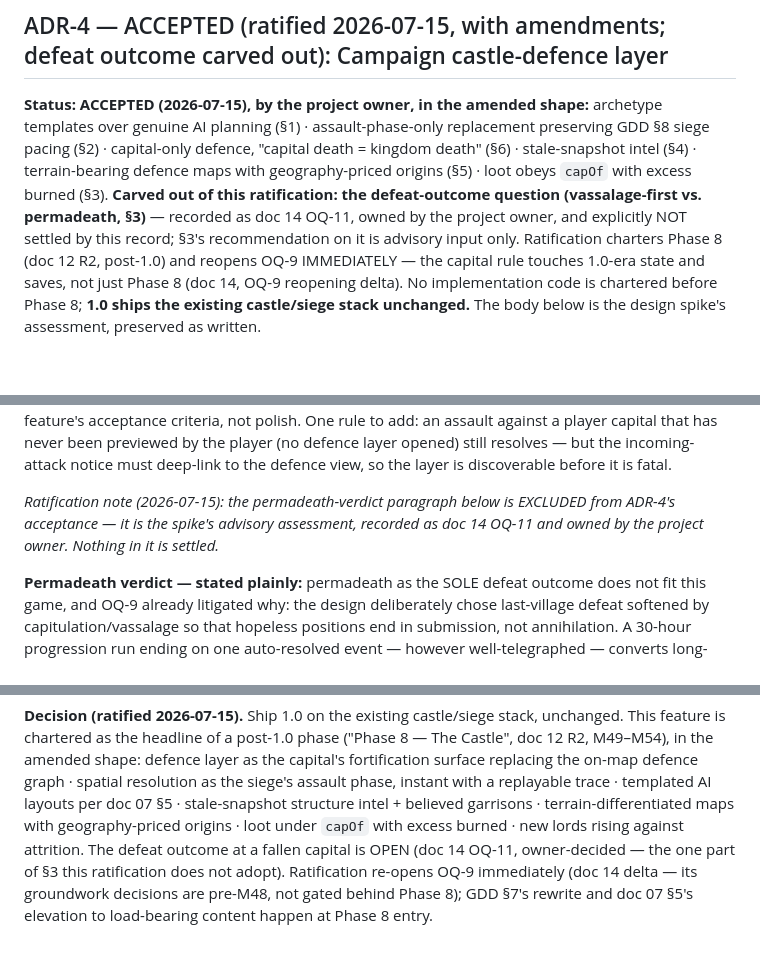
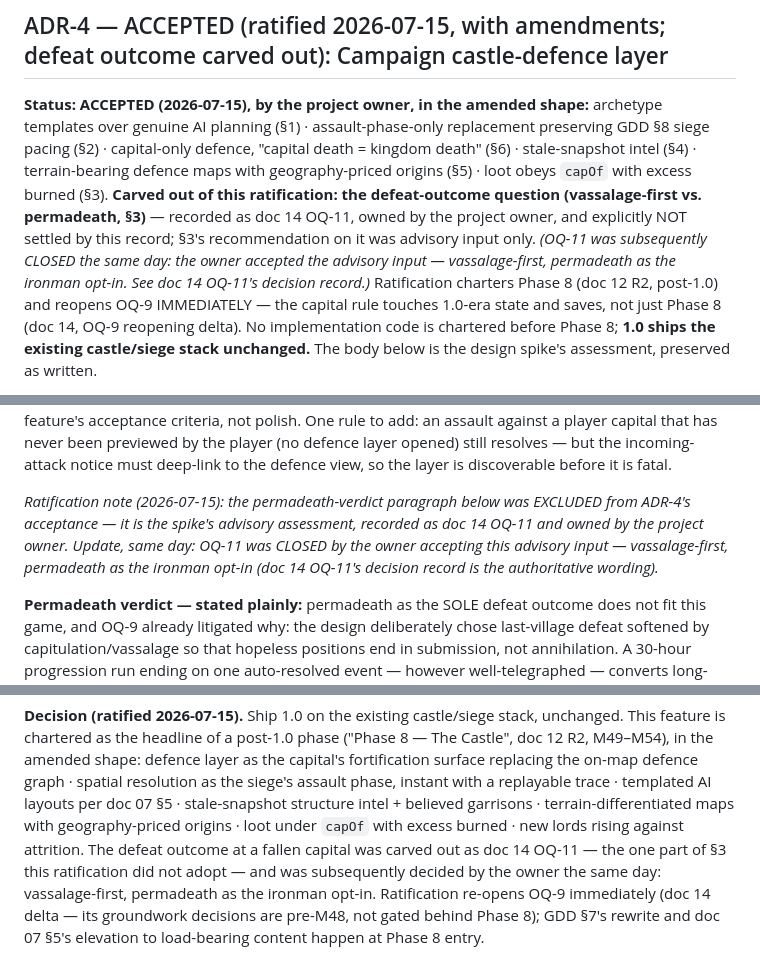
Before and after one commit to jpvlinhares/Crowns-Clay, a Markdown page: docs/design/15-decision-records.md, 3 parts joined by grey strips. Drawn GitHub-style; blank space fills up the shorter version.

```diff
--- a/docs/design/15-decision-records.md
+++ b/docs/design/15-decision-records.md
@@ -86,7 +86,9 @@ pacing (§2) · capital-only defence, "capital death = kingdom death" (§6) · s
 (§4) · terrain-bearing defence maps with geography-priced origins (§5) · loot obeys `capOf` with
 excess burned (§3). **Carved out of this ratification: the defeat-outcome question
 (vassalage-first vs. permadeath, §3)** — recorded as doc 14 OQ-11, owned by the project owner,
-and explicitly NOT settled by this record; §3's recommendation on it is advisory input only.
+and explicitly NOT settled by this record; §3's recommendation on it was advisory input only.
+*(OQ-11 was subsequently CLOSED the same day: the owner accepted the advisory input —
+vassalage-first, permadeath as the ironman opt-in. See doc 14 OQ-11's decision record.)*
 Ratification charters Phase 8 (doc 12 R2, post-1.0) and reopens OQ-9 IMMEDIATELY — the capital
 rule touches 1.0-era state and saves, not just Phase 8 (doc 14, OQ-9 reopening delta). No
 implementation code is chartered before Phase 8; **1.0 ships the existing castle/siege stack
@@ -210,9 +212,11 @@ polish. One rule to add: an assault against a player capital that has never been
 player (no defence layer opened) still resolves — but the incoming-attack notice must deep-link
 to the defence view, so the layer is discoverable before it is fatal.
 
-*Ratification note (2026-07-15): the permadeath-verdict paragraph below is EXCLUDED from ADR-4's
+*Ratification note (2026-07-15): the permadeath-verdict paragraph below was EXCLUDED from ADR-4's
 acceptance — it is the spike's advisory assessment, recorded as doc 14 OQ-11 and owned by the
-project owner. Nothing in it is settled.*
+project owner. Update, same day: OQ-11 was CLOSED by the owner accepting this advisory input —
+vassalage-first, permadeath as the ironman opt-in (doc 14 OQ-11's decision record is the
+authoritative wording).*
 
 **Permadeath verdict — stated plainly:** permadeath as the SOLE defeat outcome does not fit this
 game, and OQ-9 already litigated why: the design deliberately chose last-village defeat softened
@@ -340,8 +344,10 @@ M49–M54), in the amended shape: defence layer as the capital's fortification s
 the on-map defence graph · spatial resolution as the siege's assault phase, instant with a
 replayable trace · templated AI layouts per doc 07 §5 · stale-snapshot structure intel + believed
 garrisons · terrain-differentiated maps with geography-priced origins · loot under `capOf` with
-excess burned · new lords rising against attrition. The defeat outcome at a fallen capital is
-OPEN (doc 14 OQ-11, owner-decided — the one part of §3 this ratification does not adopt).
+excess burned · new lords rising against attrition. The defeat outcome at a fallen capital was
+carved out as doc 14 OQ-11 — the one part of §3 this ratification did not adopt — and was
+subsequently decided by the owner the same day: vassalage-first, permadeath as the ironman
+opt-in.
 Ratification re-opens OQ-9 immediately (doc 14 delta — its groundwork decisions are pre-M48, not
 gated behind Phase 8); GDD §7's rewrite and doc 07 §5's elevation to load-bearing content happen
 at Phase 8 entry.
```
Also changed, not shown: docs/design/12-roadmap.md (+3 -2 lines), docs/design/14-open-questions.md (+15 -6 lines).
